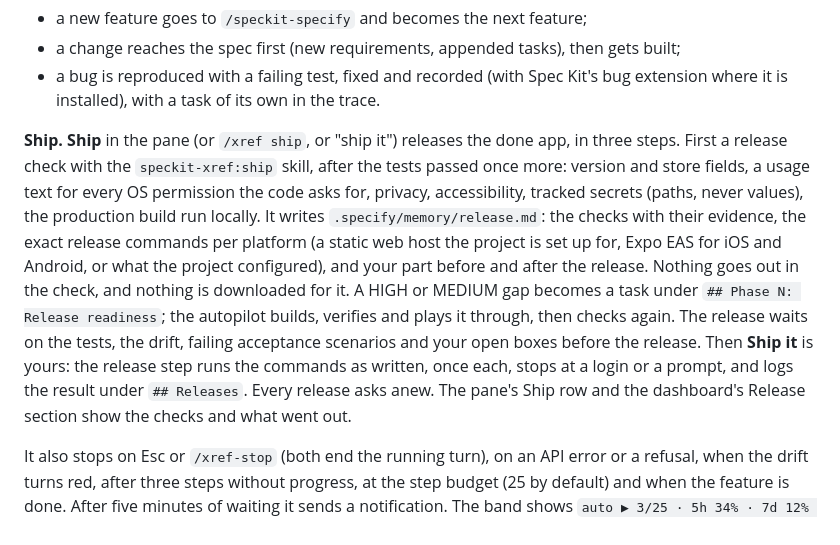
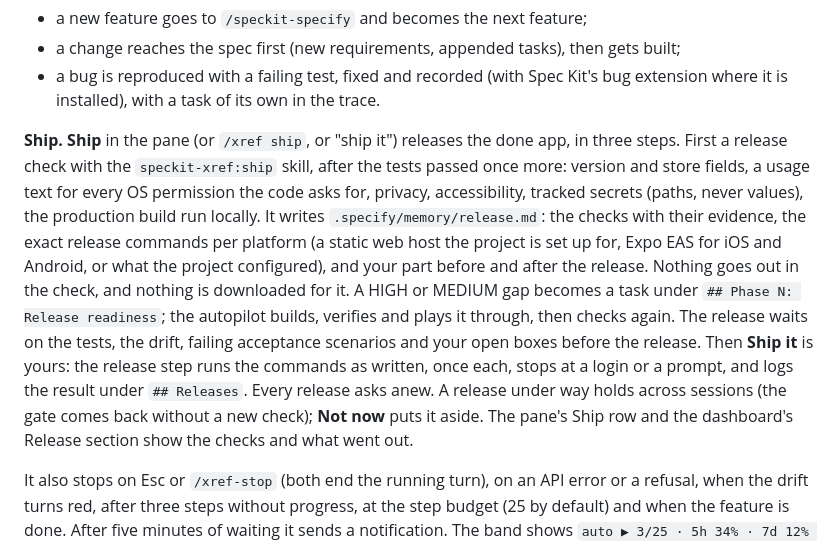
Before and after one commit to moinsen-dev/speckit-xref, a Markdown page: mod/README.md, the part around the change. Rendered like a GitHub page.

Commit message:
0.7.0: docs name Not now, sessions and what passes the rail
Co-Authored-By: Claude Opus 5.5 <noreply@anthropic.com>

```diff
--- a/mod/README.md
+++ b/mod/README.md
@@ -66,7 +66,7 @@ Claude asks through `mcp__speckit-xref__ask`. Where you are there, the question
 - a change reaches the spec first (new requirements, appended tasks), then gets built;
 - a bug is reproduced with a failing test, fixed and recorded (with Spec Kit's bug extension where it is installed), with a task of its own in the trace.
 
-**Ship.** **Ship** in the pane (or `/xref ship`, or "ship it") releases the done app, in three steps. First a release check with the `speckit-xref:ship` skill, after the tests passed once more: version and store fields, a usage text for every OS permission the code asks for, privacy, accessibility, tracked secrets (paths, never values), the production build run locally. It writes `.specify/memory/release.md`: the checks with their evidence, the exact release commands per platform (a static web host the project is set up for, Expo EAS for iOS and Android, or what the project configured), and your part before and after the release. Nothing goes out in the check, and nothing is downloaded for it. A HIGH or MEDIUM gap becomes a task under `## Phase N: Release readiness`; the autopilot builds, verifies and plays it through, then checks again. The release waits on the tests, the drift, failing acceptance scenarios and your open boxes before the release. Then **Ship it** is yours: the release step runs the commands as written, once each, stops at a login or a prompt, and logs the result under `## Releases`. Every release asks anew. The pane's Ship row and the dashboard's Release section show the checks and what went out.
+**Ship.** **Ship** in the pane (or `/xref ship`, or "ship it") releases the done app, in three steps. First a release check with the `speckit-xref:ship` skill, after the tests passed once more: version and store fields, a usage text for every OS permission the code asks for, privacy, accessibility, tracked secrets (paths, never values), the production build run locally. It writes `.specify/memory/release.md`: the checks with their evidence, the exact release commands per platform (a static web host the project is set up for, Expo EAS for iOS and Android, or what the project configured), and your part before and after the release. Nothing goes out in the check, and nothing is downloaded for it. A HIGH or MEDIUM gap becomes a task under `## Phase N: Release readiness`; the autopilot builds, verifies and plays it through, then checks again. The release waits on the tests, the drift, failing acceptance scenarios and your open boxes before the release. Then **Ship it** is yours: the release step runs the commands as written, once each, stops at a login or a prompt, and logs the result under `## Releases`. Every release asks anew. A release under way holds across sessions (the gate comes back without a new check); **Not now** puts it aside. The pane's Ship row and the dashboard's Release section show the checks and what went out.
 
 It also stops on Esc or `/xref-stop` (both end the running turn), on an API error or a refusal, when the drift turns red, after three steps without progress, at the step budget (25 by default) and when the feature is done. After five minutes of waiting it sends a notification. The band shows `auto ▶ 3/25 · 5h 34% · 7d 12% · 23m` while it runs (on a subscription, the usage windows; with an API key, `/cost`'s dollars) and the whole question when it waits; the pane tab reads `Spec X-Ref ⏸`. Back at the keyboard, the pane's **Away** card says what happened.
 
```
Also changed, not shown: CHANGELOG.md (+2 -2 lines).
